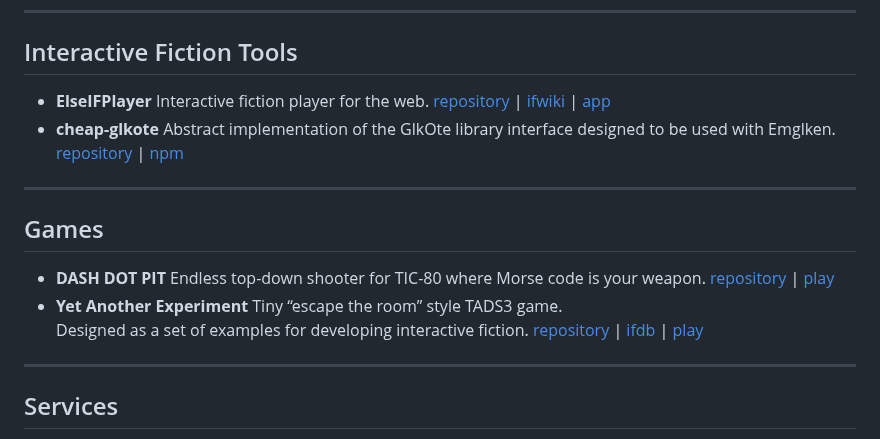
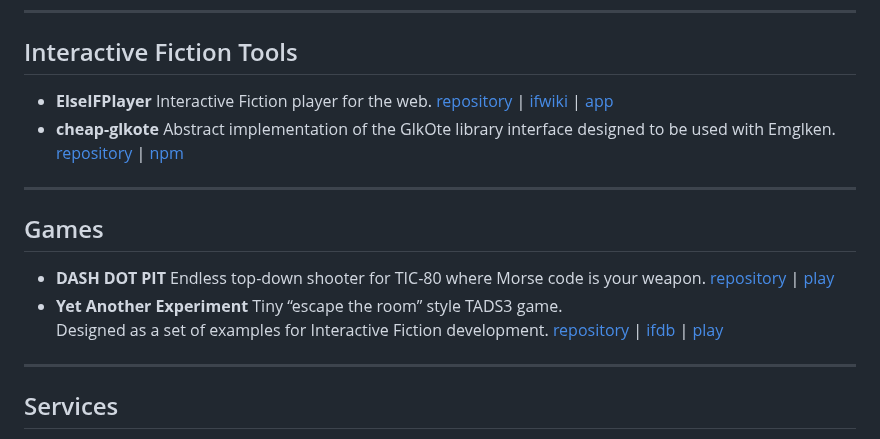
Before and after one commit to He4eT/oddsquat, a Markdown page: src/pages/projects.md, the part around the change. GitHub-like rendering.

Commit message:
projects: typo

```diff
--- a/src/pages/projects.md
+++ b/src/pages/projects.md
@@ -33,7 +33,7 @@ Incomplete list of&nbsp;my&nbsp;projects and experiments.
       </strong>
     </header>
     <section class='description'>
-      Interactive fiction player for the web.
+      Interactive Fiction player for the web.
     </section>
     <section>
       <a href='https://github.com/He4eT/elseifplayer' target='_blank'>repository</a>
@@ -87,7 +87,7 @@ Incomplete list of&nbsp;my&nbsp;projects and experiments.
     <section class='description'>
       Tiny “escape the room” style TADS3&nbsp;game.
       <br>Designed as&nbsp;a&nbsp;set of&nbsp;examples
-      for developing interactive fiction.
+      for Interactive Fiction development.
     </section>
     <section>
       <a href='https://github.com/He4eT/yet-another-experiment' target='_blank'>repository</a>
```
